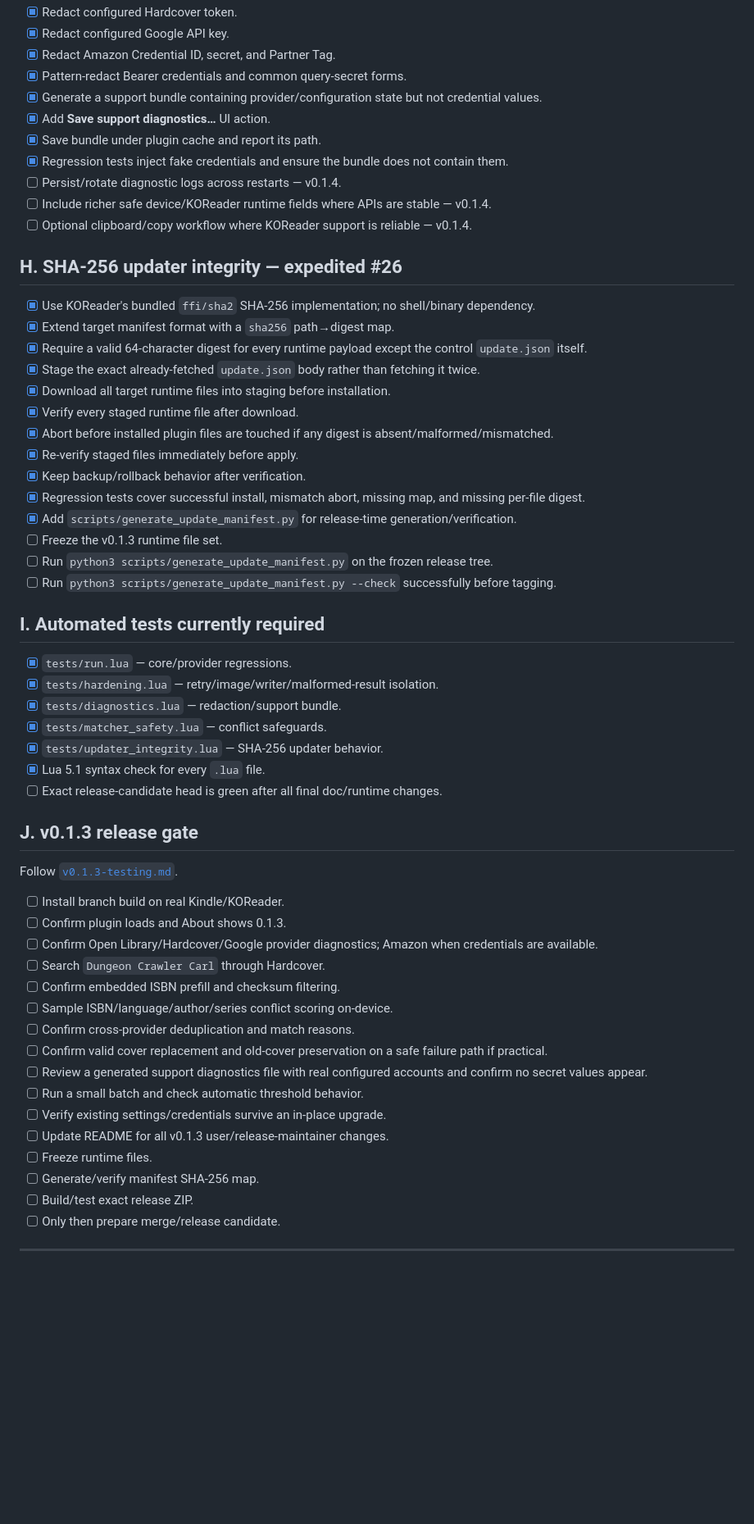
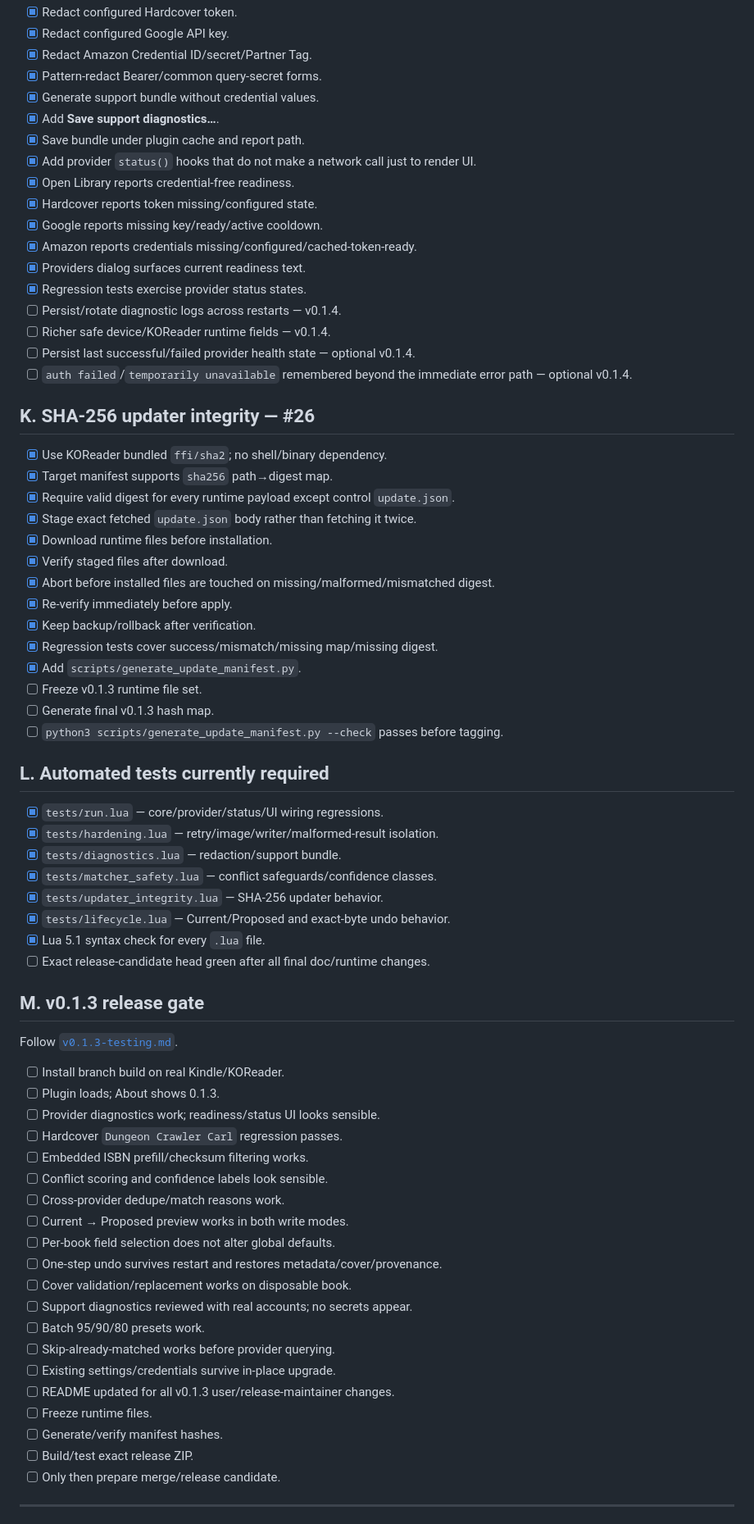
Before and after one commit to JDsnyke/koreader-metadata-scraper, a Markdown page: docs/ROADMAP_IMPLEMENTATION_CHECKLIST.md, the part around one of its changes. Shown at 82% size. Drawn GitHub-style; blank space fills up the shorter version.

Commit message:
Rebaseline implementation checklist around v0.1.3 progress

```diff
--- a/docs/ROADMAP_IMPLEMENTATION_CHECKLIST.md
+++ b/docs/ROADMAP_IMPLEMENTATION_CHECKLIST.md
@@ -114,60 +178,72 @@ Goal: establish a stable, diagnosable matching baseline before adding destructiv
 - [x] Redact configured Hardcover token.
 - [x] Redact configured Google API key.
-- [x] Redact Amazon Credential ID, secret, and Partner Tag.
-- [x] Pattern-redact Bearer credentials and common query-secret forms.
-- [x] Generate a support bundle containing provider/configuration state but not credential values.
-- [x] Add **Save support diagnostics…** UI action.
-- [x] Save bundle under plugin cache and report its path.
-- [x] Regression tests inject fake credentials and ensure the bundle does not contain them.
+- [x] Redact Amazon Credential ID/secret/Partner Tag.
+- [x] Pattern-redact Bearer/common query-secret forms.
+- [x] Generate support bundle without credential values.
+- [x] Add **Save support diagnostics…**.
+- [x] Save bundle under plugin cache and report path.
+- [x] Add provider `status()` hooks that do not make a network call just to render UI.
+- [x] Open Library reports credential-free readiness.
+- [x] Hardcover reports token missing/configured state.
+- [x] Google reports missing key/ready/active cooldown.
+- [x] Amazon reports credentials missing/configured/cached-token-ready.
+- [x] Providers dialog surfaces current readiness text.
+- [x] Regression tests exercise provider status states.
 - [ ] Persist/rotate diagnostic logs across restarts — v0.1.4.
-- [ ] Include richer safe device/KOReader runtime fields where APIs are stable — v0.1.4.
-- [ ] Optional clipboard/copy workflow where KOReader support is reliable — v0.1.4.
+- [ ] Richer safe device/KOReader runtime fields — v0.1.4.
+- [ ] Persist last successful/failed provider health state — optional v0.1.4.
+- [ ] `auth failed`/`temporarily unavailable` remembered beyond the immediate error path — optional v0.1.4.
 
-## H. SHA-256 updater integrity — expedited #26
+## K. SHA-256 updater integrity — #26
 
-- [x] Use KOReader's bundled `ffi/sha2` SHA-256 implementation; no shell/binary dependency.
-- [x] Extend target manifest format with a `sha256` path→digest map.
-- [x] Require a valid 64-character digest for every runtime payload except the control `update.json` itself.
-- [x] Stage the exact already-fetched `update.json` body rather than fetching it twice.
-- [x] Download all target runtime files into staging before installation.
-- [x] Verify every staged runtime file after download.
-- [x] Abort before installed plugin files are touched if any digest is absent/malformed/mismatched.
-- [x] Re-verify staged files immediately before apply.
-- [x] Keep backup/rollback behavior after verification.
-- [x] Regression tests cover successful install, mismatch abort, missing map, and missing per-file digest.
-- [x] Add `scripts/generate_update_manifest.py` for release-time generation/verification.
-- [ ] Freeze the v0.1.3 runtime file set.
-- [ ] Run `python3 scripts/generate_update_manifest.py` on the frozen release tree.
-- [ ] Run `python3 scripts/generate_update_manifest.py --check` successfully before tagging.
+- [x] Use KOReader bundled `ffi/sha2`; no shell/binary dependency.
+- [x] Target manifest supports `sha256` path→digest map.
+- [x] Require valid digest for every runtime payload except control `update.json`.
+- [x] Stage exact fetched `update.json` body rather than fetching it twice.
+- [x] Download runtime files before installation.
+- [x] Verify staged files after download.
+- [x] Abort before installed files are touched on missing/malformed/mismatched digest.
+- [x] Re-verify immediately before apply.
+- [x] Keep backup/rollback after verification.
+- [x] Regression tests cover success/mismatch/missing map/missing digest.
+- [x] Add `scripts/generate_update_manifest.py`.
+- [ ] Freeze v0.1.3 runtime file set.
+- [ ] Generate final v0.1.3 hash map.
+- [ ] `python3 scripts/generate_update_manifest.py --check` passes before tagging.
 
-## I. Automated tests currently required
+## L. Automated tests currently required
 
-- [x] `tests/run.lua` — core/provider regressions.
+- [x] `tests/run.lua` — core/provider/status/UI wiring regressions.
 - [x] `tests/hardening.lua` — retry/image/writer/malformed-result isolation.
 - [x] `tests/diagnostics.lua` — redaction/support bundle.
-- [x] `tests/matcher_safety.lua` — conflict safeguards.
+- [x] `tests/matcher_safety.lua` — conflict safeguards/confidence classes.
 - [x] `tests/updater_integrity.lua` — SHA-256 updater behavior.
+- [x] `tests/lifecycle.lua` — Current/Proposed and exact-byte undo behavior.
 - [x] Lua 5.1 syntax check for every `.lua` file.
-- [ ] Exact release-candidate head is green after all final doc/runtime changes.
+- [ ] Exact release-candidate head green after all final doc/runtime changes.
 
-## J. v0.1.3 release gate
+## M. v0.1.3 release gate
 
 Follow [`v0.1.3-testing.md`](v0.1.3-testing.md).
 
 - [ ] Install branch build on real Kindle/KOReader.
-- [ ] Confirm plugin loads and About shows 0.1.3.
-- [ ] Confirm Open Library/Hardcover/Google provider diagnostics; Amazon when credentials are available.
-- [ ] Search `Dungeon Crawler Carl` through Hardcover.
-- [ ] Confirm embedded ISBN prefill and checksum filtering.
-- [ ] Sample ISBN/language/author/series conflict scoring on-device.
-- [ ] Confirm cross-provider deduplication and match reasons.
-- [ ] Confirm valid cover replacement and old-cover preservation on a safe failure path if practical.
-- [ ] Review a generated support diagnostics file with real configured accounts and confirm no secret values appear.
-- [ ] Run a small batch and check automatic threshold behavior.
-- [ ] Verify existing settings/credentials survive an in-place upgrade.
-- [ ] Update README for all v0.1.3 user/release-maintainer changes.
+- [ ] Plugin loads; About shows 0.1.3.
+- [ ] Provider diagnostics work; readiness/status UI looks sensible.
+- [ ] Hardcover `Dungeon Crawler Carl` regression passes.
+- [ ] Embedded ISBN prefill/checksum filtering works.
+- [ ] Conflict scoring and confidence labels look sensible.
+- [ ] Cross-provider dedupe/match reasons work.
+- [ ] Current → Proposed preview works in both write modes.
+- [ ] Per-book field selection does not alter global defaults.
+- [ ] One-step undo survives restart and restores metadata/cover/provenance.
+- [ ] Cover validation/replacement works on disposable book.
+- [ ] Support diagnostics reviewed with real accounts; no secrets appear.
+- [ ] Batch 95/90/80 presets work.
+- [ ] Skip-already-matched works before provider querying.
+- [ ] Existing settings/credentials survive in-place upgrade.
+- [ ] README updated for all v0.1.3 user/release-maintainer changes.
 - [ ] Freeze runtime files.
-- [ ] Generate/verify manifest SHA-256 map.
+- [ ] Generate/verify manifest hashes.
 - [ ] Build/test exact release ZIP.
 - [ ] Only then prepare merge/release candidate.
 
```
Also changed, not shown: other parts of docs/ROADMAP_IMPLEMENTATION_CHECKLIST.md (+234 -184 lines).
